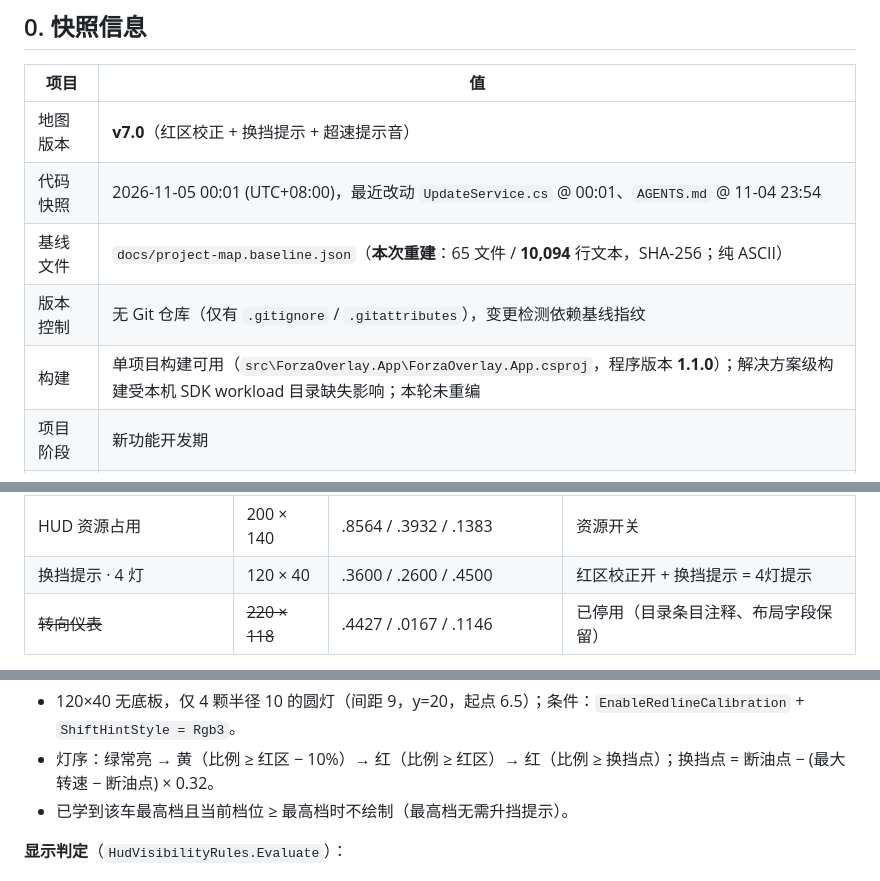
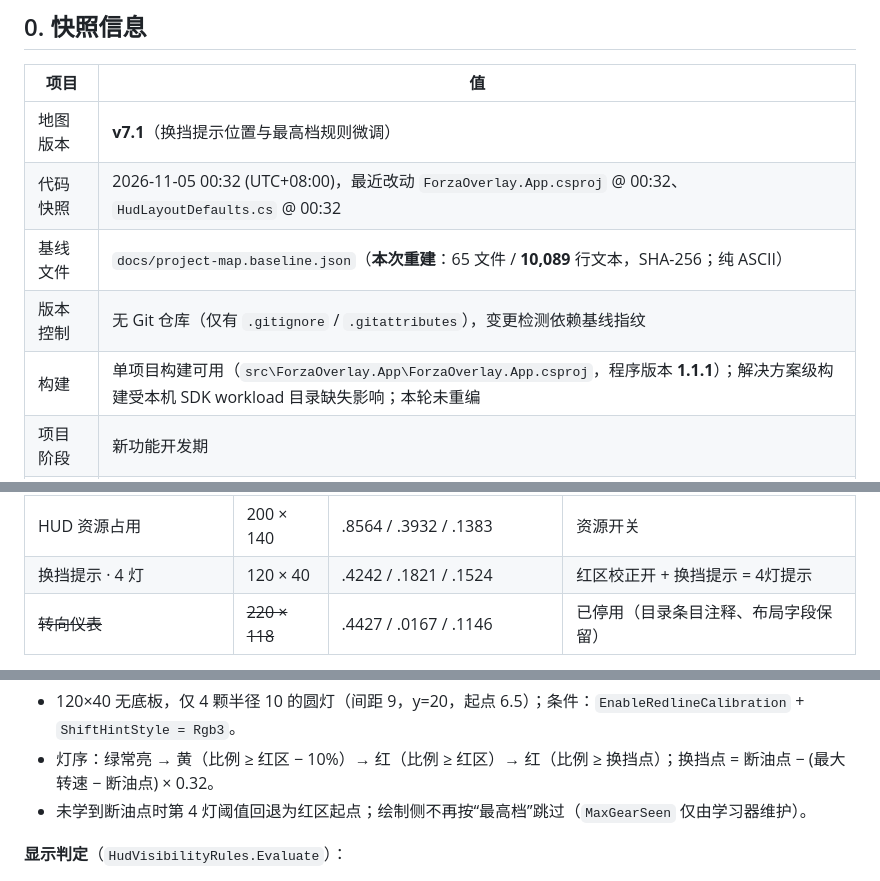
Before and after one commit to FatFishNet/forza-fatfish-hud, a Markdown page: docs/项目地图.md, 3 parts joined by grey strips. Drawn GitHub-style.

```diff
--- a/docs/项目地图.md
+++ b/docs/项目地图.md
@@ -12,11 +12,11 @@
 
 | 项目 | 值 |
 | --- | --- |
-| 地图版本 | **v7.0**（红区校正 + 换挡提示 + 超速提示音） |
-| 代码快照 | 2026-11-05 00:01 (UTC+08:00)，最近改动 `UpdateService.cs` @ 00:01、`AGENTS.md` @ 11-04 23:54 |
-| 基线文件 | `docs/project-map.baseline.json`（**本次重建**：65 文件 / **10,094** 行文本，SHA-256；纯 ASCII） |
+| 地图版本 | **v7.1**（换挡提示位置与最高档规则微调） |
+| 代码快照 | 2026-11-05 00:32 (UTC+08:00)，最近改动 `ForzaOverlay.App.csproj` @ 00:32、`HudLayoutDefaults.cs` @ 00:32 |
+| 基线文件 | `docs/project-map.baseline.json`（**本次重建**：65 文件 / **10,089** 行文本，SHA-256；纯 ASCII） |
 | 版本控制 | 无 Git 仓库（仅有 `.gitignore` / `.gitattributes`），变更检测依赖基线指纹 |
-| 构建 | 单项目构建可用（`src\ForzaOverlay.App\ForzaOverlay.App.csproj`，程序版本 **1.1.0**）；解决方案级构建受本机 SDK workload 目录缺失影响；本轮未重编 |
+| 构建 | 单项目构建可用（`src\ForzaOverlay.App\ForzaOverlay.App.csproj`，程序版本 **1.1.1**）；解决方案级构建受本机 SDK workload 目录缺失影响；本轮未重编 |
 | 项目阶段 | 新功能开发期 |
 | 自动化测试 | 无 |
 
@@ -231,7 +231,7 @@ ID2D1RenderTarget → swap chain → DirectComposition → 透明置顶窗口
 | 行驶仪表 · SHIFT TREE | 820 × 320 | .2628 / .6356 / .4809 | 行驶仪表开 + 样式 = SHIFT TREE |
 | 轮胎与悬挂 | 220 × 212 | .0095 / .2680 / .1831 | 轮胎开关 |
 | HUD 资源占用 | 200 × 140 | .8564 / .3932 / .1383 | 资源开关 |
-| 换挡提示 · 4 灯 | 120 × 40 | .3600 / .2600 / .4500 | 红区校正开 + 换挡提示 = 4灯提示 |
+| 换挡提示 · 4 灯 | 120 × 40 | .4242 / .1821 / .1524 | 红区校正开 + 换挡提示 = 4灯提示 |
 | ~~转向仪表~~ | ~~220 × 118~~ | .4427 / .0167 / .1146 | 已停用（目录条目注释、布局字段保留） |
 
 **缩放与定位**
@@ -282,7 +282,7 @@ ID2D1RenderTarget → swap chain → DirectComposition → 透明置顶窗口
 
 - 120×40 无底板，仅 4 颗半径 10 的圆灯（间距 9，y=20，起点 6.5）；条件：`EnableRedlineCalibration` + `ShiftHintStyle = Rgb3`。
 - 灯序：绿常亮 → 黄（比例 ≥ 红区 − 10%）→ 红（比例 ≥ 红区）→ 红（比例 ≥ 换挡点）；换挡点 = 断油点 − (最大转速 − 断油点) × 0.32。
-- 已学到该车最高档且当前档位 ≥ 最高档时不绘制（最高档无需升挡提示）。
+- 未学到断油点时第 4 灯阈值回退为红区起点；绘制侧不再按“最高档”跳过（`MaxGearSeen` 仅由学习器维护）。
 
 **显示判定**（`HudVisibilityRules.Evaluate`）：
 
```
Also changed, not shown: other parts of docs/项目地图.md (+4 -2 lines), README.md (+6 -0 lines), docs/images/features-overspeed.png (added), docs/images/features-redline-shift.png (added), docs/images/settings-telemetry.png, 2 other files.
